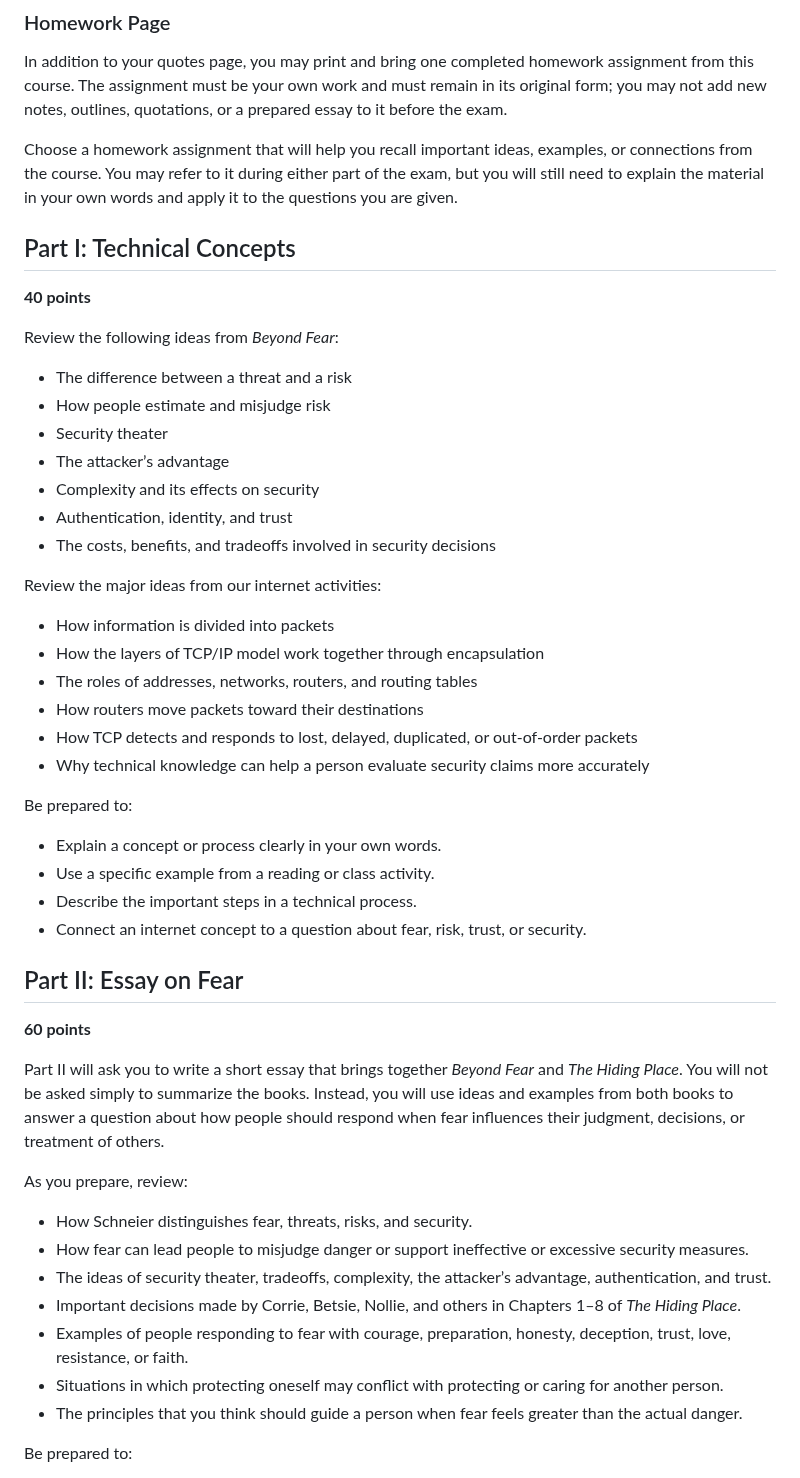
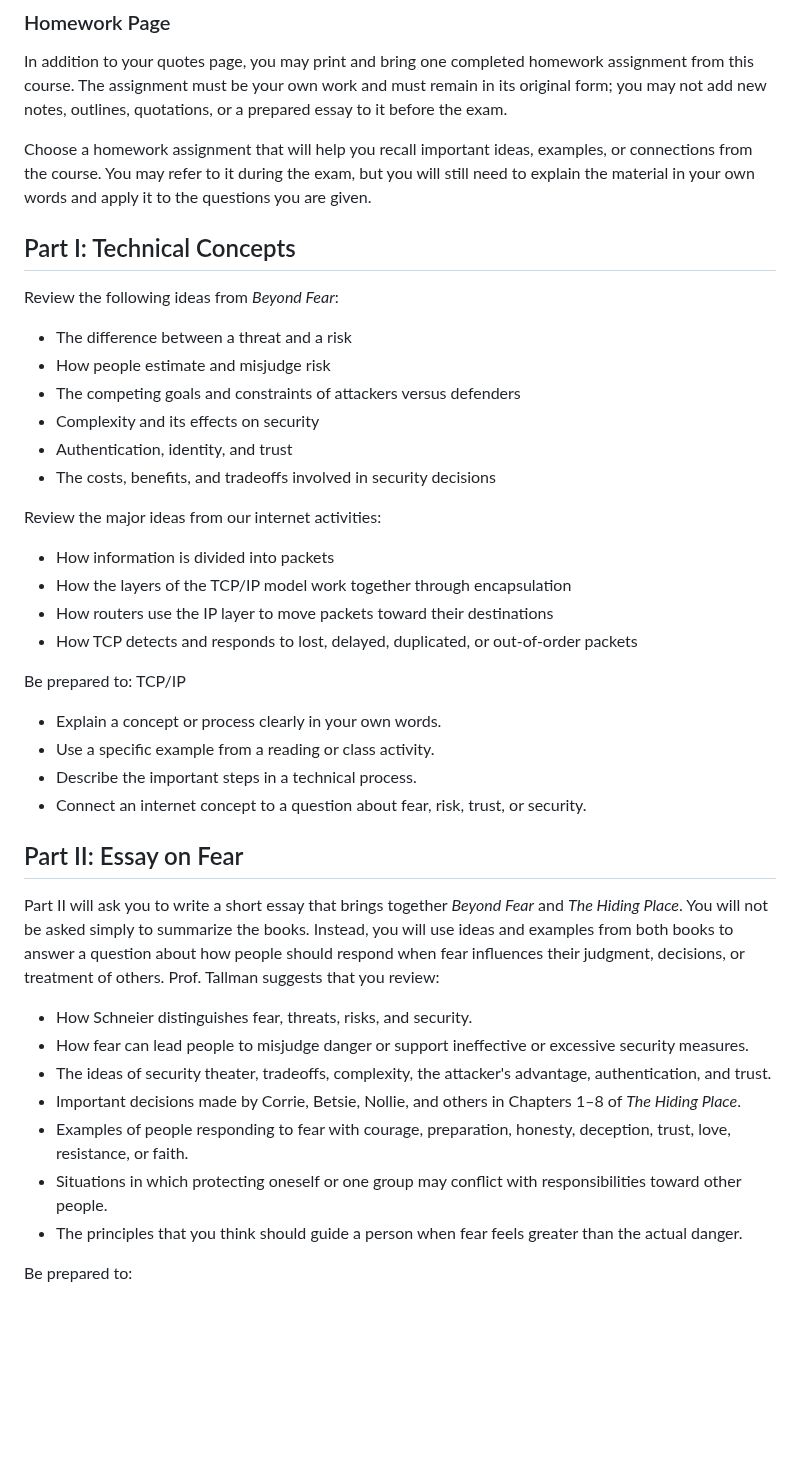
Before and after one commit to prof-tallman/csc228, a Markdown page: study_guide_midterm2.md, the part around one of its changes. Drawn GitHub-style; blank space fills up the shorter version.

```diff
--- a/study_guide_midterm2.md
+++ b/study_guide_midterm2.md
@@ -36,18 +42,15 @@ For each quotation, know its context, who said it or what idea it expresses, and
 
 In addition to your quotes page, you may print and bring one completed homework assignment from this course. The assignment must be your own work and must remain in its original form; you may not add new notes, outlines, quotations, or a prepared essay to it before the exam.
 
-Choose a homework assignment that will help you recall important ideas, examples, or connections from the course. You may refer to it during either part of the exam, but you will still need to explain the material in your own words and apply it to the questions you are given.
+Choose a homework assignment that will help you recall important ideas, examples, or connections from the course. You may refer to it during the exam, but you will still need to explain the material in your own words and apply it to the questions you are given.
 
 ## Part I: Technical Concepts ##
-
-**40 points**
 
 Review the following ideas from *Beyond Fear*:
 
 - The difference between a threat and a risk
 - How people estimate and misjudge risk
-- Security theater
-- The attacker’s advantage
+- The competing goals and constraints of attackers versus defenders
 - Complexity and its effects on security
 - Authentication, identity, and trust
 - The costs, benefits, and tradeoffs involved in security decisions
@@ -55,14 +58,12 @@ Review the following ideas from *Beyond Fear*:
 Review the major ideas from our internet activities:
 
 - How information is divided into packets
-- How the layers of TCP/IP model work together through encapsulation
-- The roles of addresses, networks, routers, and routing tables
-- How routers move packets toward their destinations
+- How the layers of the TCP/IP model work together through encapsulation
+- How routers use the IP layer to move packets toward their destinations
 - How TCP detects and responds to lost, delayed, duplicated, or out-of-order packets
-- Why technical knowledge can help a person evaluate security claims more accurately
 
 Be prepared to:
-
+TCP/IP
 - Explain a concept or process clearly in your own words.
 - Use a specific example from a reading or class activity.
 - Describe the important steps in a technical process.
@@ -70,18 +71,14 @@ Be prepared to:
 
 ## Part II: Essay on Fear ##
 
-**60 points**
-
-Part II will ask you to write a short essay that brings together *Beyond Fear* and *The Hiding Place*. You will not be asked simply to summarize the books. Instead, you will use ideas and examples from both books to answer a question about how people should respond when fear influences their judgment, decisions, or treatment of others.
-
-As you prepare, review:
+Part II will ask you to write a short essay that brings together *Beyond Fear* and *The Hiding Place*. You will not be asked simply to summarize the books. Instead, you will use ideas and examples from both books to answer a question about how people should respond when fear influences their judgment, decisions, or treatment of others. Prof. Tallman suggests that you review:
 
 - How Schneier distinguishes fear, threats, risks, and security.
 - How fear can lead people to misjudge danger or support ineffective or excessive security measures.
-- The ideas of security theater, tradeoffs, complexity, the attacker’s advantage, authentication, and trust.
+- The ideas of security theater, tradeoffs, complexity, the attacker's advantage, authentication, and trust.
 - Important decisions made by Corrie, Betsie, Nollie, and others in Chapters 1–8 of *The Hiding Place*.
 - Examples of people responding to fear with courage, preparation, honesty, deception, trust, love, resistance, or faith.
-- Situations in which protecting oneself may conflict with protecting or caring for another person.
+- Situations in which protecting oneself or one group may conflict with responsibilities toward other people.
 - The principles that you think should guide a person when fear feels greater than the actual danger.
 
 Be prepared to:
```
Also changed, not shown: other parts of study_guide_midterm2.md (+17 -21 lines), study_guide_final_exam.md (+7 -7 lines), study_guide_midterm1.md (+22 -16 lines).
